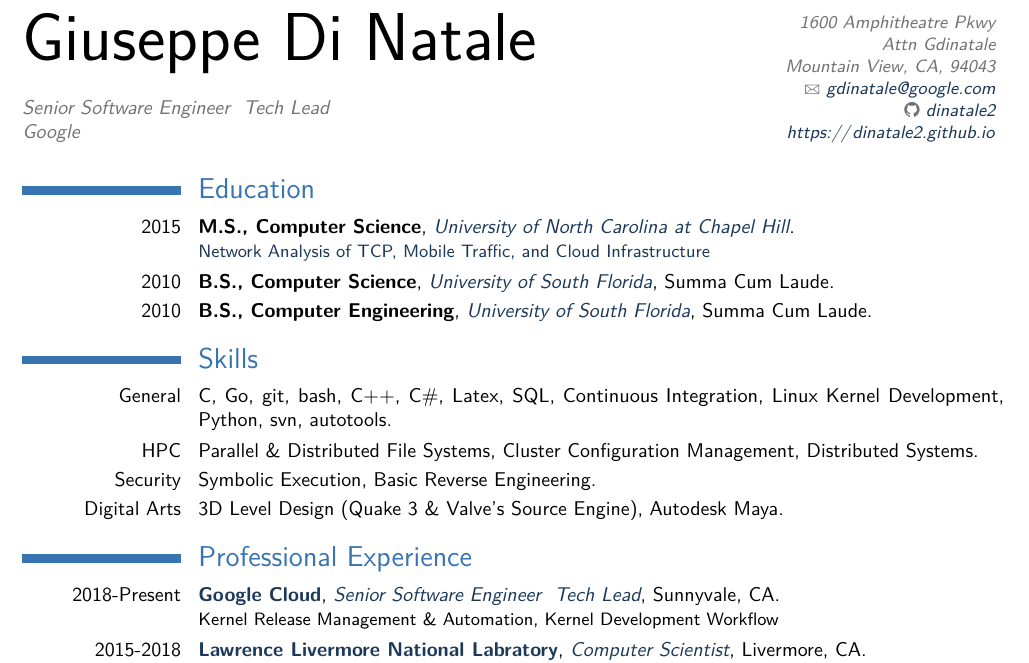
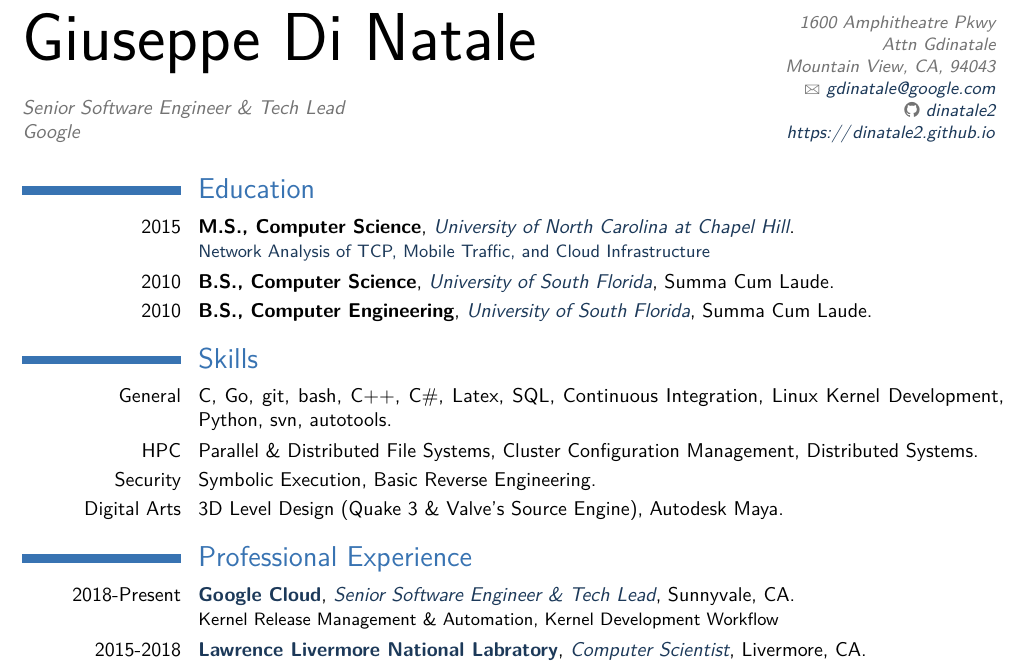
Before and after one commit to dinatale2/Resume, a LaTeX CV (giuseppe-resume.tex, which reads Sections/professional-experience.tex, preamble.tex): part of page 1 of 2, cut so that both start at the same text. Compiled offline with pdfLaTeX.

Commit message:
Escape & for job title

```diff
--- a/Sections/professional-experience.tex
+++ b/Sections/professional-experience.tex
@@ -5,7 +5,7 @@
 \section{Professional Experience}
 	\cventry{2018-Present}
 		{\href{http://www.google.com}{Google Cloud}}
-		{Senior Software Engineer & Tech Lead}
+		{Senior Software Engineer \& Tech Lead}
 		{Sunnyvale, CA}{}
 		{Kernel Release Management \& Automation, Kernel Development Workflow}
 	\cventry{2015-2018}
--- a/preamble.tex
+++ b/preamble.tex
@@ -61,7 +61,7 @@
 \firstname{Giuseppe}
 \familyname{Di Natale}
 \title{\normalsize
-	Senior Software Engineer & Tech Lead\newline
+	Senior Software Engineer \& Tech Lead\newline
 	Google
 }                       % optional
 \address{1600 Amphitheatre Pkwy\\Attn Gdinatale\\}{Mountain View, CA, 94043}    % optional
```
